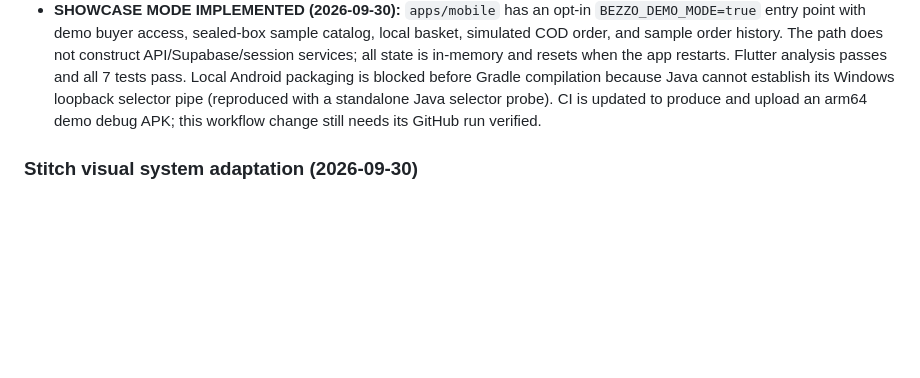
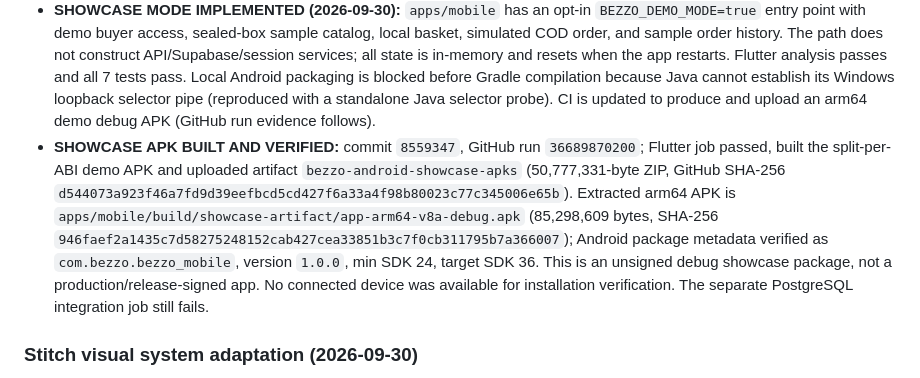
Before and after one commit to sakshamfit/BEZZO, a Markdown page: docs/02-implementation-status.md, the part around the change. Rendered like a GitHub page; blank space fills up the shorter version.

Commit message:
docs: record verified showcase apk [skip ci]

```diff
--- a/docs/02-implementation-status.md
+++ b/docs/02-implementation-status.md
@@ -58,7 +58,15 @@ Status vocabulary (as required by the brief):
   in-memory and resets when the app restarts. Flutter analysis passes and all 7 tests pass. Local
   Android packaging is blocked before Gradle compilation because Java cannot establish its Windows
   loopback selector pipe (reproduced with a standalone Java selector probe). CI is updated to produce
-  and upload an arm64 demo debug APK; this workflow change still needs its GitHub run verified.
+  and upload an arm64 demo debug APK (GitHub run evidence follows).
+- **SHOWCASE APK BUILT AND VERIFIED:** commit `8559347`, GitHub run `36689870200`; Flutter job passed,
+  built the split-per-ABI demo APK and uploaded artifact `bezzo-android-showcase-apks` (50,777,331-byte
+  ZIP, GitHub SHA-256 `d544073a923f46a7fd9d39eefbcd5cd427f6a33a4f98b80023c77c345006e65b`). Extracted
+  arm64 APK is `apps/mobile/build/showcase-artifact/app-arm64-v8a-debug.apk` (85,298,609 bytes,
+  SHA-256 `946faef2a1435c7d58275248152cab427cea33851b3c7f0cb311795b7a366007`); Android package
+  metadata verified as `com.bezzo.bezzo_mobile`, version `1.0.0`, min SDK 24, target SDK 36. This is
+  an unsigned debug showcase package, not a production/release-signed app. No connected device was
+  available for installation verification. The separate PostgreSQL integration job still fails.
 
 ### Stitch visual system adaptation (2026-09-30)
 
```
Also changed, not shown: MEMORY.md (+8 -3 lines).
